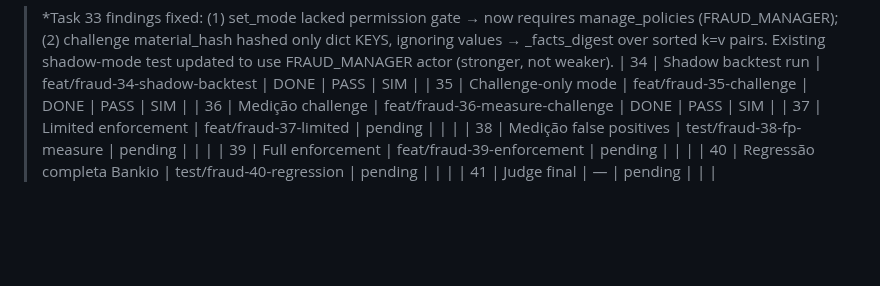
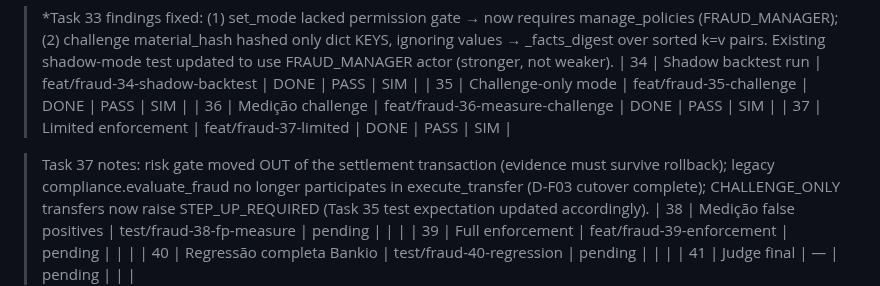
Before and after one commit to gugaucb/bankio, a Markdown page: MEMORY_FRAUD.md, the part around the change. GitHub-like rendering; blank space fills up the shorter version.

Commit message:
docs(fraud): task 37 done — limited enforcement + legacy cutover (PASS)

```diff
--- a/MEMORY_FRAUD.md
+++ b/MEMORY_FRAUD.md
@@ -48,7 +48,13 @@ Protocolo: DISCOVER → CRITÉRIOS → BRANCH `feat/fraud-XX-*` → IMPLEMENT
 | 34 | Shadow backtest run | feat/fraud-34-shadow-backtest | DONE | PASS | SIM |
 | 35 | Challenge-only mode | feat/fraud-35-challenge | DONE | PASS | SIM |
 | 36 | Medição challenge | feat/fraud-36-measure-challenge | DONE | PASS | SIM |
-| 37 | Limited enforcement | feat/fraud-37-limited | pending | | |
+| 37 | Limited enforcement | feat/fraud-37-limited | DONE | PASS | SIM |
+
+> Task 37 notes: risk gate moved OUT of the settlement transaction
+> (evidence must survive rollback); legacy compliance.evaluate_fraud no
+> longer participates in execute_transfer (D-F03 cutover complete);
+> CHALLENGE_ONLY transfers now raise STEP_UP_REQUIRED (Task 35 test
+> expectation updated accordingly).
 | 38 | Medição false positives | test/fraud-38-fp-measure | pending | | |
 | 39 | Full enforcement | feat/fraud-39-enforcement | pending | | |
 | 40 | Regressão completa Bankio | test/fraud-40-regression | pending | | |
```
